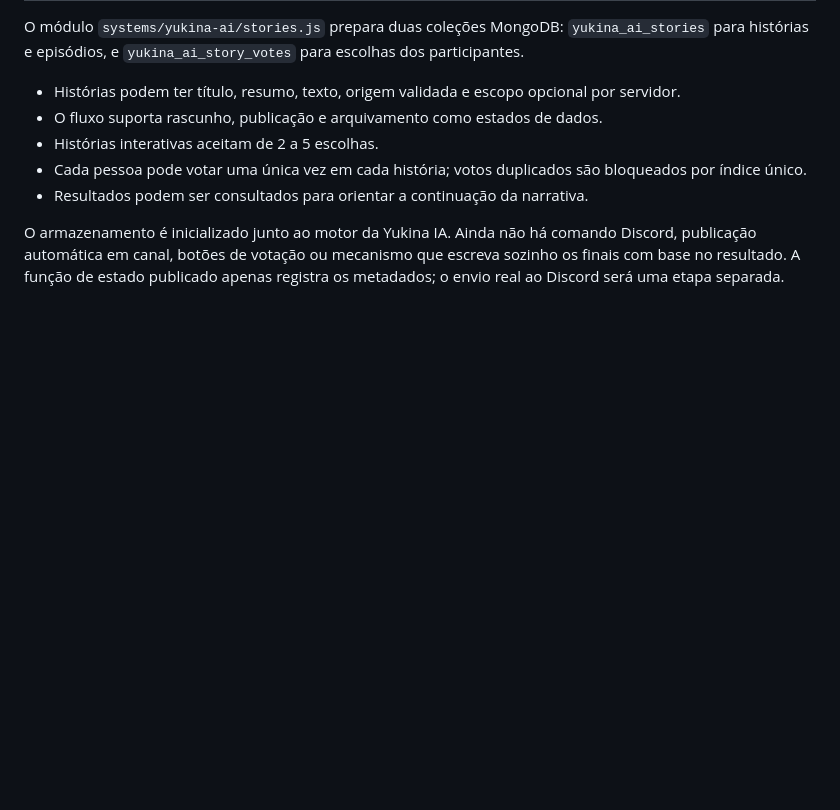
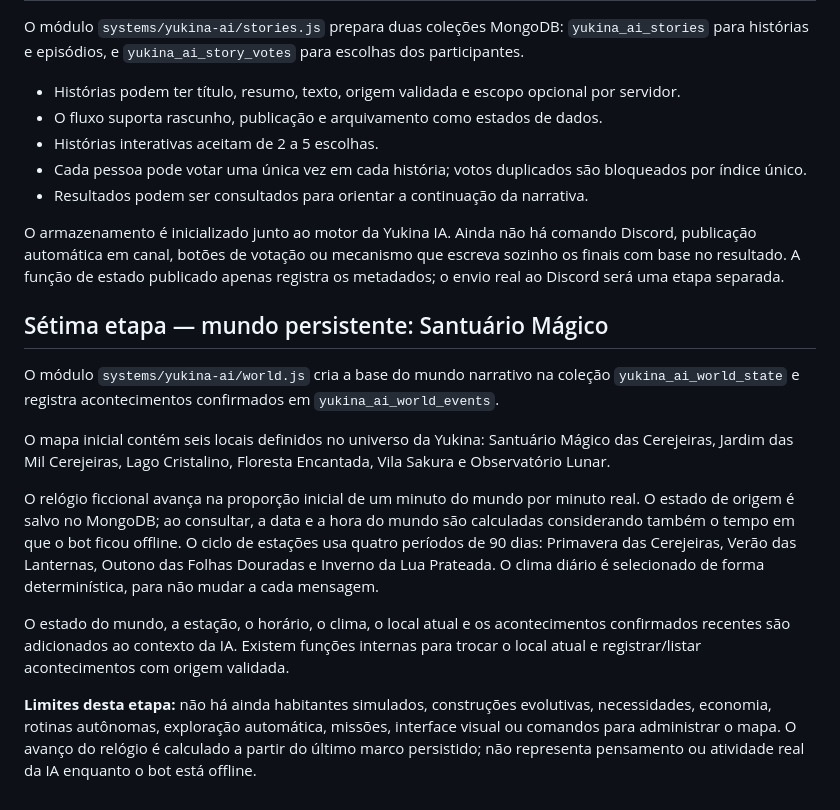
Before and after one commit to alerrandrocavalcante109-bot/yukina, a Markdown page: docs/yukina-ia.md, the part around the change. Drawn GitHub-style; blank space fills up the shorter version.

Commit message:
Documentar mundo persistente e Santuário Mágico

```diff
--- a/docs/yukina-ia.md
+++ b/docs/yukina-ia.md
@@ -86,3 +86,16 @@ O módulo `systems/yukina-ai/stories.js` prepara duas coleções MongoDB: `yukin
 - Resultados podem ser consultados para orientar a continuação da narrativa.
 
 O armazenamento é inicializado junto ao motor da Yukina IA. Ainda não há comando Discord, publicação automática em canal, botões de votação ou mecanismo que escreva sozinho os finais com base no resultado. A função de estado publicado apenas registra os metadados; o envio real ao Discord será uma etapa separada.
+
+
+## Sétima etapa — mundo persistente: Santuário Mágico
+
+O módulo `systems/yukina-ai/world.js` cria a base do mundo narrativo na coleção `yukina_ai_world_state` e registra acontecimentos confirmados em `yukina_ai_world_events`.
+
+O mapa inicial contém seis locais definidos no universo da Yukina: Santuário Mágico das Cerejeiras, Jardim das Mil Cerejeiras, Lago Cristalino, Floresta Encantada, Vila Sakura e Observatório Lunar.
+
+O relógio ficcional avança na proporção inicial de um minuto do mundo por minuto real. O estado de origem é salvo no MongoDB; ao consultar, a data e a hora do mundo são calculadas considerando também o tempo em que o bot ficou offline. O ciclo de estações usa quatro períodos de 90 dias: Primavera das Cerejeiras, Verão das Lanternas, Outono das Folhas Douradas e Inverno da Lua Prateada. O clima diário é selecionado de forma determinística, para não mudar a cada mensagem.
+
+O estado do mundo, a estação, o horário, o clima, o local atual e os acontecimentos confirmados recentes são adicionados ao contexto da IA. Existem funções internas para trocar o local atual e registrar/listar acontecimentos com origem validada.
+
+**Limites desta etapa:** não há ainda habitantes simulados, construções evolutivas, necessidades, economia, rotinas autônomas, exploração automática, missões, interface visual ou comandos para administrar o mapa. O avanço do relógio é calculado a partir do último marco persistido; não representa pensamento ou atividade real da IA enquanto o bot está offline.
```
